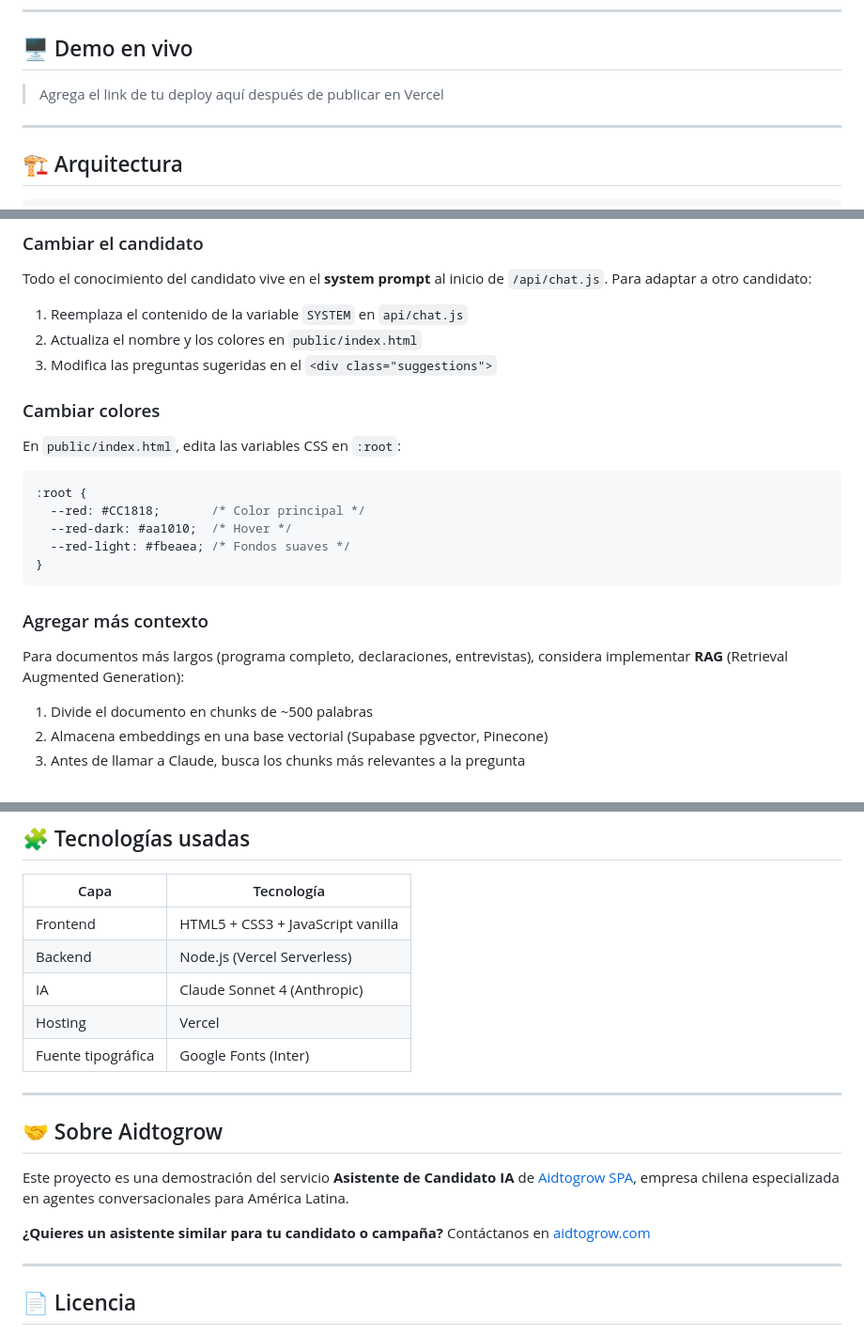
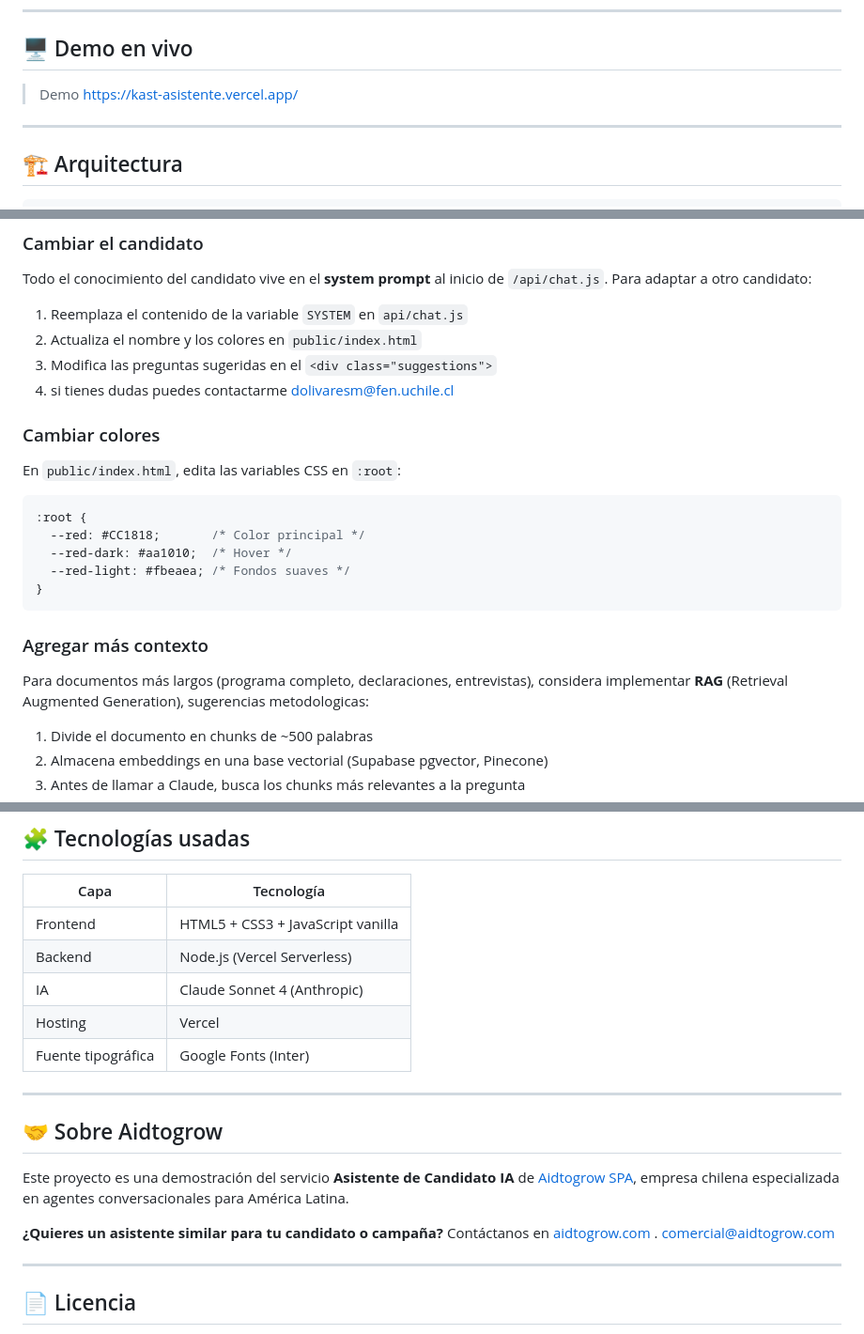
Before and after one commit to olivaresda/kast-asistente, a Markdown page: README.md, 3 parts joined by grey strips. Shown at 94% size. Rendered like a GitHub page.

Commit message:
Revise README with new links and instructions
Updated README with demo link, API key details, and contact information.

```diff
--- a/README.md
+++ b/README.md
@@ -8,8 +8,7 @@ Desarrollado por **[Aidtogrow](https://www.aidtogrow.com/es/)** Daniel Olivares
 
 ## 🖥️ Demo en vivo
 
-> Agrega el link de tu deploy aquí después de publicar en Vercel
-
+> Demo https://kast-asistente.vercel.app/
 ---
 
 ## 🏗️ Arquitectura
@@ -120,6 +119,7 @@ Todo el conocimiento del candidato vive en el **system prompt** al inicio de `/a
 1. Reemplaza el contenido de la variable `SYSTEM` en `api/chat.js`
 2. Actualiza el nombre y los colores en `public/index.html`
 3. Modifica las preguntas sugeridas en el `<div class="suggestions">`
+4. si tienes dudas puedes contactarme  dolivaresm@fen.uchile.cl
 
 ### Cambiar colores
 
@@ -135,7 +135,7 @@ En `public/index.html`, edita las variables CSS en `:root`:
 
 ### Agregar más contexto
 
-Para documentos más largos (programa completo, declaraciones, entrevistas), considera implementar **RAG** (Retrieval Augmented Generation):
+Para documentos más largos (programa completo, declaraciones, entrevistas), considera implementar **RAG** (Retrieval Augmented Generation), sugerencias metodologicas:
 1. Divide el documento en chunks de ~500 palabras
 2. Almacena embeddings en una base vectorial (Supabase pgvector, Pinecone)
 3. Antes de llamar a Claude, busca los chunks más relevantes a la pregunta
@@ -176,7 +176,7 @@ await supabase.from('conversaciones').insert({
 |------|-----------|
 | Frontend | HTML5 + CSS3 + JavaScript vanilla |
 | Backend | Node.js (Vercel Serverless) |
-| IA | Claude Sonnet 4 (Anthropic) |
+| IA | Claude Sonnet 4 (Anthropic) | Gemini | Clases de Daniel Olivares M
 | Hosting | Vercel |
 | Fuente tipográfica | Google Fonts (Inter) |
 
@@ -187,7 +187,7 @@ await supabase.from('conversaciones').insert({
 Este proyecto es una demostración del servicio **Asistente de Candidato IA** de [Aidtogrow SPA](https://www.aidtogrow.com/es/), empresa chilena especializada en agentes conversacionales para América Latina.
 
 **¿Quieres un asistente similar para tu candidato o campaña?**
-Contáctanos en [aidtogrow.com](https://www.aidtogrow.com/es/)
+Contáctanos en [aidtogrow.com](https://www.aidtogrow.com/es/) . comercial@aidtogrow.com
 
 ---
 
```
Also changed, not shown: other parts of README.md (+2 -2 lines).
